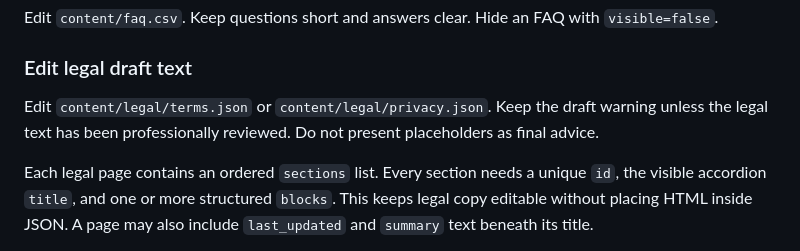
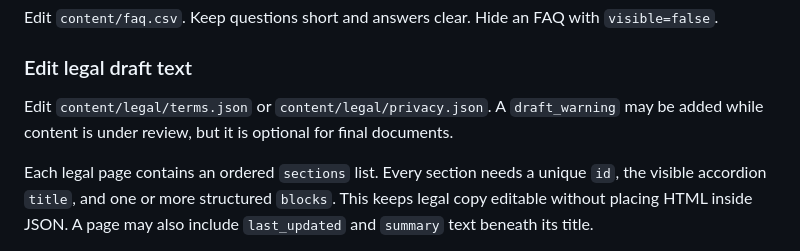
Before and after one commit to PartyLan/PartyLan-Website, a Markdown page: content/CONTENT_GUIDE.md, the part around the change. Drawn GitHub-style.

Commit message:
Make legal draft warnings optional: update content/CONTENT_GUIDE.md

```diff
--- a/content/CONTENT_GUIDE.md
+++ b/content/CONTENT_GUIDE.md
@@ -87,7 +87,7 @@ Edit `content/faq.csv`. Keep questions short and answers clear. Hide an FAQ with
 
 ### Edit legal draft text
 
-Edit `content/legal/terms.json` or `content/legal/privacy.json`. Keep the draft warning unless the legal text has been professionally reviewed. Do not present placeholders as final advice.
+Edit `content/legal/terms.json` or `content/legal/privacy.json`. A `draft_warning` may be added while content is under review, but it is optional for final documents.
 
 Each legal page contains an ordered `sections` list. Every section needs a unique `id`, the visible accordion `title`, and one or more structured `blocks`. This keeps legal copy editable without placing HTML inside JSON. A page may also include `last_updated` and `summary` text beneath its title.
 
```
